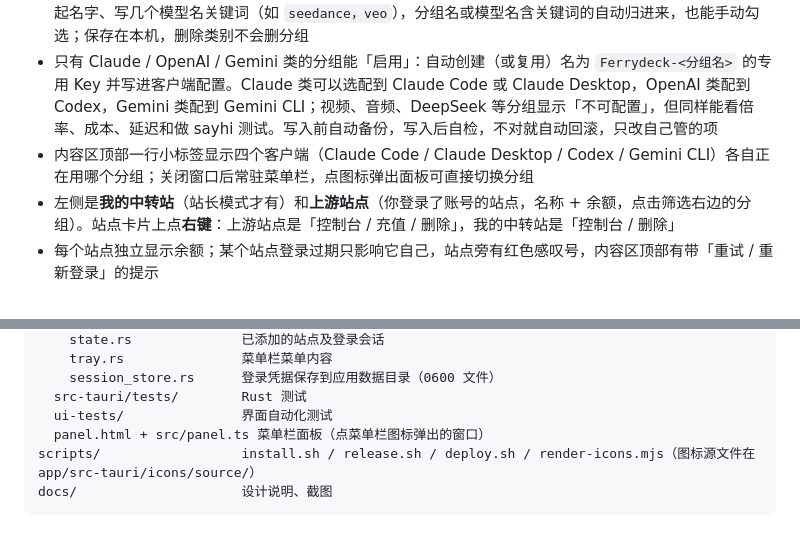
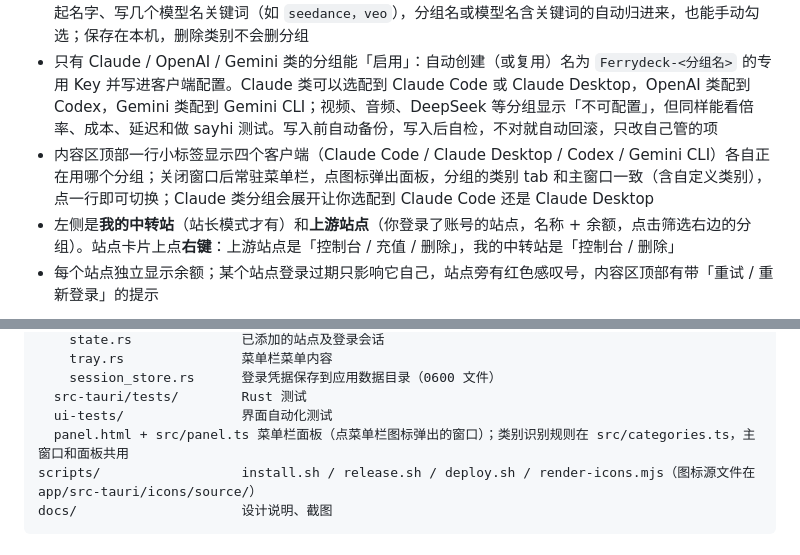
Before and after one commit to taoAIGC/ferrydeck, a Markdown page: README.md, 2 parts joined by grey strips. Rendered like a GitHub page.

Commit message:
Ferrydeck 0.5.5：菜单栏面板与主窗口按同一套模型类别分组
Co-Authored-By: Claude Sonnet 5.5 <noreply@anthropic.com>

````diff
--- a/README.md
+++ b/README.md
@@ -33,7 +33,7 @@
 - 添加多个站点，自动识别 new-api / sub2api，用站点的账号密码登录；所有站点的分组合并显示，同名分组并存，可按站点筛选。也支持 `http://` 的自建站（会提示账号密码和 Key 明文传输）
 - 分组按**模型类别**分 tab：全部 / Claude / OpenAI / Gemini / DeepSeek / 国产文本 / 图像 / 视频 / 音频 / 嵌入与重排 / 其他。类别先看你手动设置的，再看站点给的平台，最后按分组里的模型名自动识别；一个分组可以同时属于多类。识别不准的，点「类别」列手动改；也可以**自定义类别**：点 tab 末尾的「＋ 类别」，自己起名字、写几个模型名关键词（如 `seedance，veo`），分组名或模型名含关键词的自动归进来，也能手动勾选；保存在本机，删除类别不会删分组
 - 只有 Claude / OpenAI / Gemini 类的分组能「启用」：自动创建（或复用）名为 `Ferrydeck-<分组名>` 的专用 Key 并写进客户端配置。Claude 类可以选配到 Claude Code 或 Claude Desktop，OpenAI 类配到 Codex，Gemini 类配到 Gemini CLI；视频、音频、DeepSeek 等分组显示「不可配置」，但同样能看倍率、成本、延迟和做 sayhi 测试。写入前自动备份，写入后自检，不对就自动回滚，只改自己管的项
-- 内容区顶部一行小标签显示四个客户端（Claude Code / Claude Desktop / Codex / Gemini CLI）各自正在用哪个分组；关闭窗口后常驻菜单栏，点图标弹出面板可直接切换分组
+- 内容区顶部一行小标签显示四个客户端（Claude Code / Claude Desktop / Codex / Gemini CLI）各自正在用哪个分组；关闭窗口后常驻菜单栏，点图标弹出面板，分组的类别 tab 和主窗口一致（含自定义类别），点一行即可切换；Claude 类分组会展开让你选配到 Claude Code 还是 Claude Desktop
 - 左侧是**我的中转站**（站长模式才有）和**上游站点**（你登录了账号的站点，名称 + 余额，点击筛选右边的分组）。站点卡片上点**右键**：上游站点是「控制台 / 充值 / 删除」，我的中转站是「控制台 / 删除」
 - 每个站点独立显示余额；某个站点登录过期只影响它自己，站点旁有红色感叹号，内容区顶部有带「重试 / 重新登录」的提示
 
@@ -165,7 +165,7 @@ app/
     session_store.rs      登录凭据保存到应用数据目录（0600 文件）
   src-tauri/tests/        Rust 测试
   ui-tests/               界面自动化测试
-  panel.html + src/panel.ts 菜单栏面板（点菜单栏图标弹出的窗口）
+  panel.html + src/panel.ts 菜单栏面板（点菜单栏图标弹出的窗口）；类别识别规则在 src/categories.ts，主窗口和面板共用
 scripts/                  install.sh / release.sh / deploy.sh / render-icons.mjs（图标源文件在 app/src-tauri/icons/source/）
 docs/                     设计说明、截图
 ```
````
Also changed, not shown: docs/screenshots/account-state.png, docs/screenshots/context-menu.png, docs/screenshots/main.png, docs/screenshots/operator.png, docs/screenshots/welcome.png, 12 other files.
